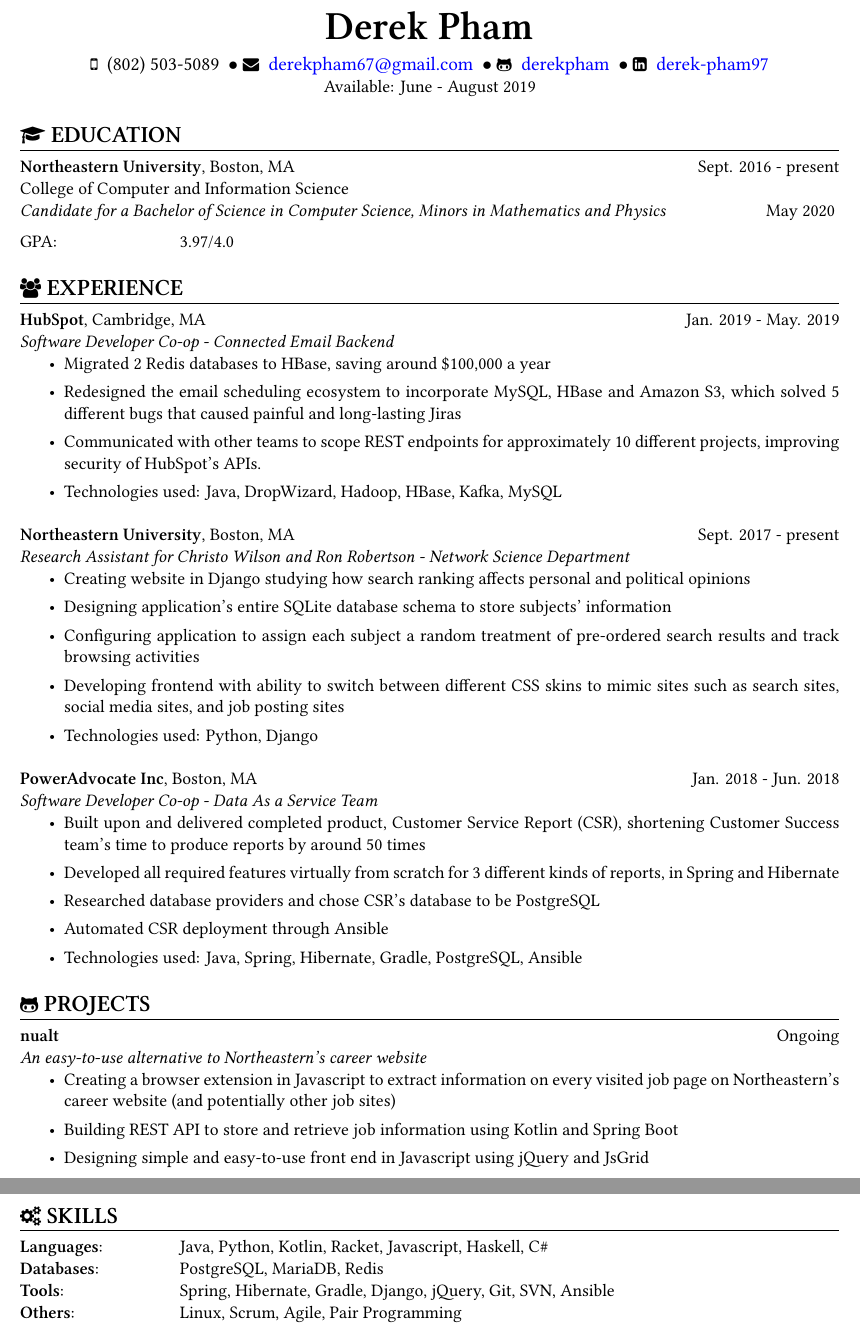
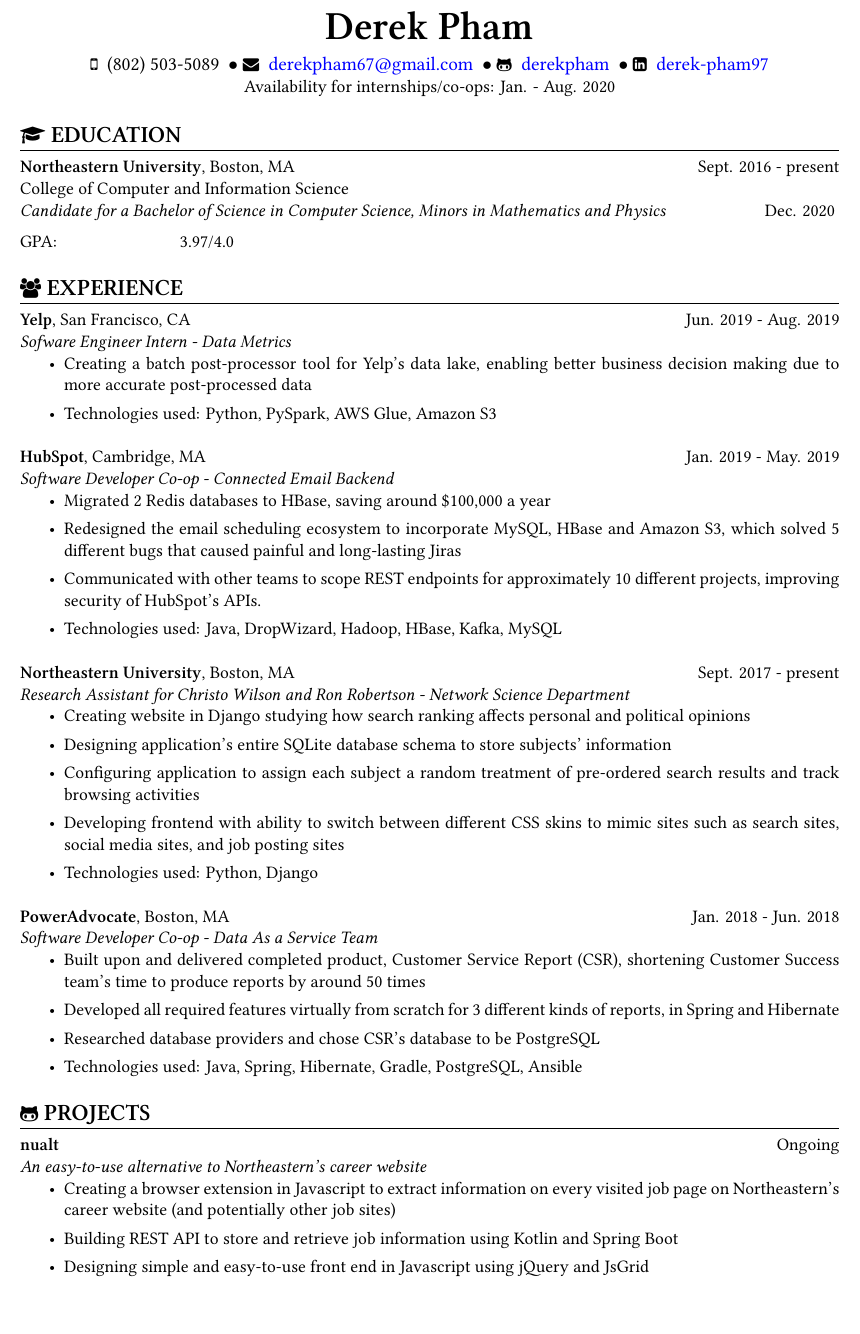
Before and after one commit to derekpham/resume, a LaTeX CV (Derek-Pham-resume.tex): two parts of pages 1 and 2 of 2 before the commit and part of the page after it, the two joined at a grey line, cut so that both start at the same text. Compiled offline with XeLaTeX.

Commit message:
add yelp; remove skill section; update relevant info

```diff
--- a/Derek-Pham-resume.tex
+++ b/Derek-Pham-resume.tex
@@ -44,7 +44,7 @@
   \large\github{derekpham}\:
   \large{$\bullet$}
   \large\linkedin{derek-pham97}\\
-  \normalsize Available: June - August 2019
+  \normalsize Availability for internships/co-ops: Jan. - Aug. 2020
 }
 
 \begin{resume}
@@ -52,13 +52,20 @@
     \sectionunderline{
       {\bf Northeastern University}, Boston, MA \hfill Sept. 2016 - present\\
       College of Computer and Information Science}\\
-                     {\it Candidate for a Bachelor of Science in Computer Science, Minors in Mathematics and Physics} \hfill May 2020
+                     {\it Candidate for a Bachelor of Science in Computer Science, Minors in Mathematics and Physics} \hfill Dec. 2020
                      \vspace{2mm}\\
                      GPA:\listingtab 3.97/4.0
   }
 
   \newsect{\faUsers\ EXPERIENCE}{
     \sectionunderline{
+      {\bf Yelp}, San Francisco, CA \hfill Jun. 2019 - Aug. 2019\\
+      {\it Sofware Engineer Intern - Data Metrics}
+      \begin{itemize}
+        {\item Creating a batch post-processor tool for Yelp's data lake, enabling better business decision making due to more accurate post-processed data}
+        {\item Technologies used: Python, PySpark, AWS Glue, Amazon S3}
+      \end{itemize}
+
       {\bf HubSpot}, Cambridge, MA \hfill Jan. 2019 - May. 2019\\
       {\it Software Developer Co-op - Connected Email Backend}
       \begin{itemize}
@@ -78,13 +85,12 @@
         {\item Technologies used: Python, Django}
       \end{itemize}
 
-      {\bf PowerAdvocate Inc}, Boston, MA \hfill Jan. 2018 - Jun. 2018\\
+      {\bf PowerAdvocate}, Boston, MA \hfill Jan. 2018 - Jun. 2018\\
       {\it Software Developer Co-op - Data As a Service Team}
       \begin{itemize}
         {\item Built upon and delivered completed product, Customer Service Report (CSR), shortening Customer Success team's time to produce reports by around 50 times}
         {\item Developed all required features virtually from scratch for 3 different kinds of reports, in Spring and Hibernate}
         {\item Researched database providers and chose CSR's database to be PostgreSQL}
-        {\item Automated CSR deployment through Ansible}
         {\item Technologies used: Java, Spring, Hibernate, Gradle, PostgreSQL, Ansible}
       \end{itemize}
     }
@@ -101,14 +107,5 @@
       \end{itemize}
     }
   }
-
-  \newsect{\faCogs\ SKILLS}{
-    \sectionunderline{
-      {\bf Languages}: \listingtab Java, Python, Kotlin, Racket, Javascript, Haskell, C\#\\
-      {\bf Databases}: \listingtab PostgreSQL, MariaDB, Redis\\
-      {\bf Tools}: \listingtab Spring, Hibernate, Gradle, Django, jQuery, Git, SVN, Ansible\\
-      {\bf Others}: \listingtab Linux, Scrum, Agile, Pair Programming
-    }
-  }
 \end{resume}
 \end{document}
```
Also changed, not shown: Derek-Pham-resume.pdf.
